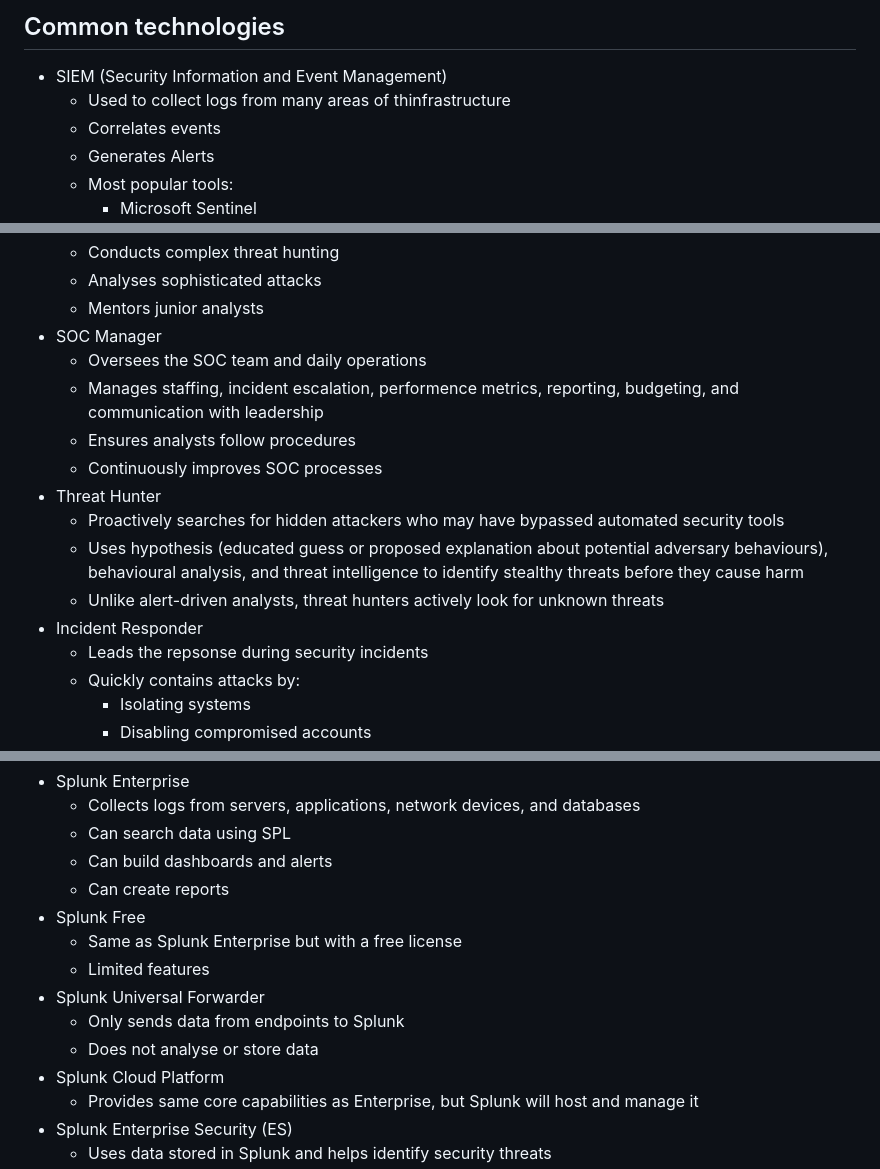
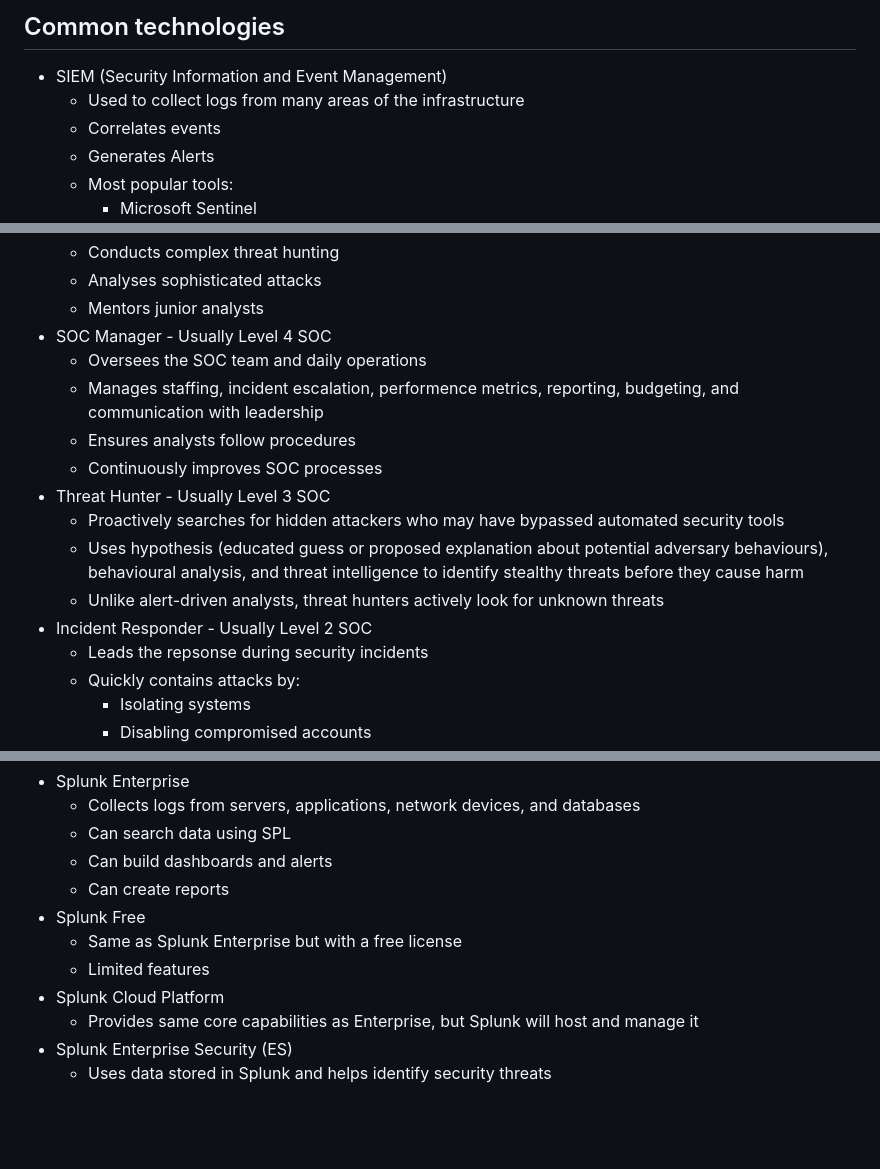
Before and after one commit to Wahab-Sparta/Training, a Markdown page: Splunk_Upskilling/SOC_and_Splunk.md, 3 parts joined by grey strips. GitHub-like rendering; blank space fills up the shorter version.

Commit message:
changed info

```diff
--- a/Splunk_Upskilling/SOC_and_Splunk.md
+++ b/Splunk_Upskilling/SOC_and_Splunk.md
@@ -48,7 +48,7 @@ SOC stands for Security Operations Center. It's a team and facility responsible
 ## Common technologies
 
 * SIEM (Security Information and Event Management)
-  * Used to collect logs from many areas of thinfrastructure
+  * Used to collect logs from many areas of the infrastructure
   * Correlates events
   * Generates Alerts
   * Most popular tools:
@@ -174,16 +174,16 @@ SOC stands for Security Operations Center. It's a team and facility responsible
   * Conducts complex threat hunting
   * Analyses sophisticated attacks
   * Mentors junior analysts
-* SOC Manager
+* SOC Manager - Usually Level 4 SOC
   * Oversees the SOC team and daily operations
   * Manages staffing, incident escalation, performence metrics, reporting, budgeting, and communication with leadership
   * Ensures analysts follow procedures
   * Continuously improves SOC processes
-* Threat Hunter
+* Threat Hunter - Usually Level 3 SOC
   * Proactively searches for hidden attackers who may have bypassed automated security tools
   * Uses hypothesis (educated guess or proposed explanation about potential adversary behaviours), behavioural analysis, and threat intelligence to identify stealthy threats before they cause harm
   * Unlike alert-driven analysts, threat hunters actively look for unknown threats
-* Incident Responder
+* Incident Responder - Usually Level 2 SOC
   * Leads the repsonse during security incidents
   * Quickly contains attacks by:
     * Isolating systems
@@ -322,9 +322,6 @@ It's very similar to a SOC Analyst mentioned previously, the only difference is
 * Splunk Free
   * Same as Splunk Enterprise but with a free license
   * Limited features
-* Splunk Universal Forwarder
-  * Only sends data from endpoints to Splunk
-  * Does not analyse or store data
 * Splunk Cloud Platform
   * Provides same core capabilities as Enterprise, but Splunk will host and manage it
 * Splunk Enterprise Security (ES)
```
Also changed, not shown: other parts of Splunk_Upskilling/SOC_and_Splunk.md (+0 -1 lines).
